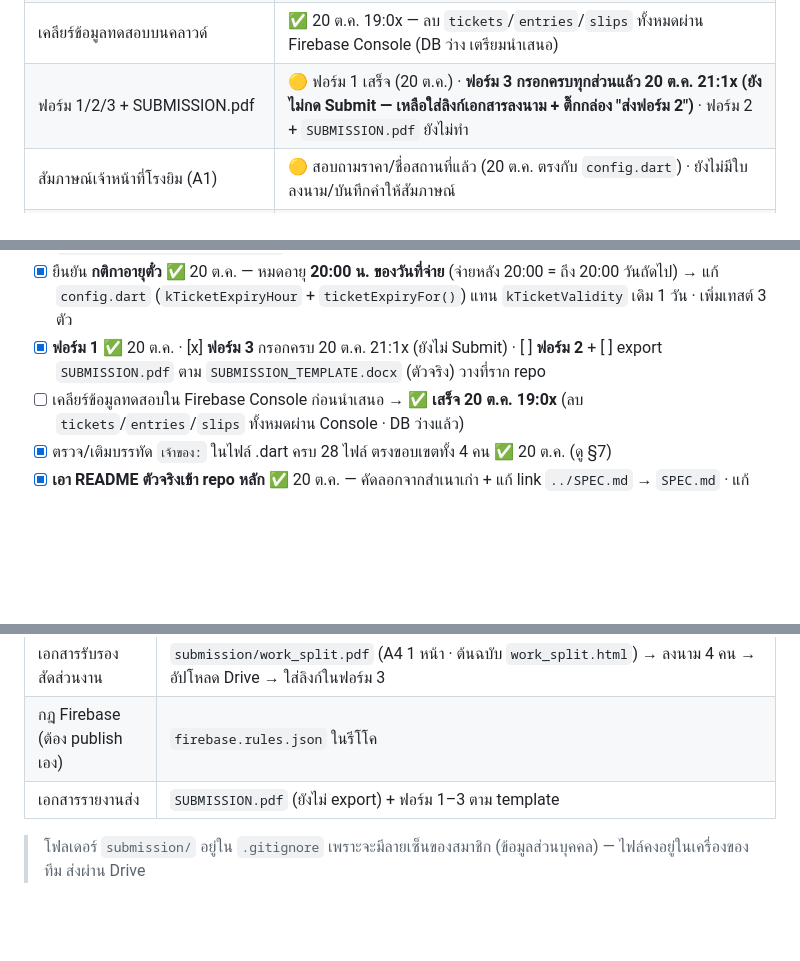
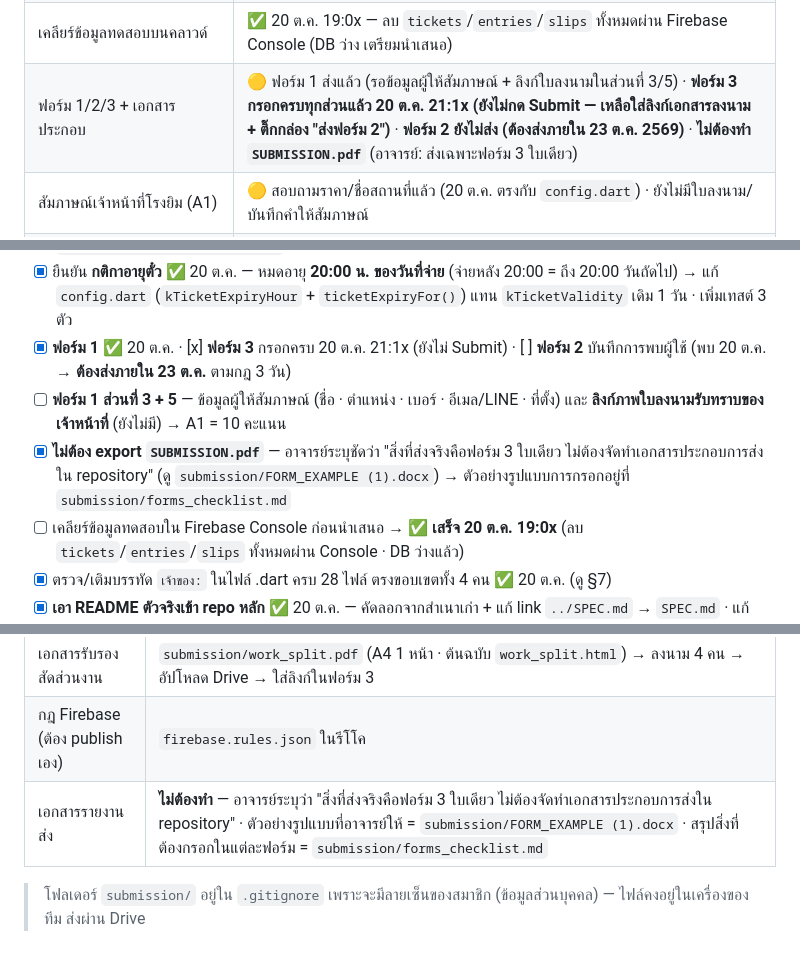
Before and after one commit to firstatipat-cpu/nu_fitticket, a Markdown page: SPEC.md, 3 parts joined by grey strips. Rendered like a GitHub page; blank space fills up the shorter version.

Commit message:
docs: SUBMISSION.pdf is not required (three forms only) + Form 1/2 gaps

```diff
--- a/SPEC.md
+++ b/SPEC.md
@@ -30,7 +30,7 @@
 | APK release build (ติดตั้งบนมือถือ Android ได้) | ✅ `app-release.apk` 67.3 MB — sign ด้วย **release key** ของโปรเจกต์ (`android/key.properties` ไม่อยู่ในรีโป) · แพ็กเกจ `com.nu.fitticket` |
 | Git commit | ✅ push ขึ้น GitHub แล้ว (`firstatipat-cpu/nu_fitticket` · branch `main` = origin/main · จำนวน commit + hash เต็มดูได้ด้วย `git log --oneline` / `git rev-parse HEAD` — ระบุไว้ในฟอร์ม 3) · tag `submit-2569` + Release พร้อม APK |
 | เคลียร์ข้อมูลทดสอบบนคลาวด์ | ✅ 20 ต.ค. 19:0x — ลบ `tickets`/`entries`/`slips` ทั้งหมดผ่าน Firebase Console (DB ว่าง เตรียมนำเสนอ) |
-| ฟอร์ม 1/2/3 + SUBMISSION.pdf | 🟡 ฟอร์ม 1 เสร็จ (20 ต.ค.) · **ฟอร์ม 3 กรอกครบทุกส่วนแล้ว 20 ต.ค. 21:1x (ยังไม่กด Submit — เหลือใส่ลิงก์เอกสารลงนาม + ติ๊กกล่อง "ส่งฟอร์ม 2")** · ฟอร์ม 2 + `SUBMISSION.pdf` ยังไม่ทำ |
+| ฟอร์ม 1/2/3 + เอกสารประกอบ | 🟡 ฟอร์ม 1 ส่งแล้ว (รอข้อมูลผู้ให้สัมภาษณ์ + ลิงก์ใบลงนามในส่วนที่ 3/5) · **ฟอร์ม 3 กรอกครบทุกส่วนแล้ว 20 ต.ค. 21:1x (ยังไม่กด Submit — เหลือใส่ลิงก์เอกสารลงนาม + ติ๊กกล่อง "ส่งฟอร์ม 2")** · **ฟอร์ม 2 ยังไม่ส่ง (ต้องส่งภายใน 23 ต.ค. 2569)** · **ไม่ต้องทำ `SUBMISSION.pdf`** (อาจารย์: ส่งเฉพาะฟอร์ม 3 ใบเดียว) |
 | สัมภาษณ์เจ้าหน้าที่โรงยิม (A1) | 🟡 สอบถามราคา/ชื่อสถานที่แล้ว (20 ต.ค. ตรงกับ `config.dart`) · ยังไม่มีใบลงนาม/บันทึกคำให้สัมภาษณ์ |
 | **ปรับปรุงตามผลสัมภาษณ์** — แท็ก ชำระแล้ว/ยังไม่ชำระ + โหมดประตู (สแกนเอง ไม่ต้องมีคนเฝ้า) + ปรับ UI | ✅ ทำแล้ว 20 ต.ค. (อยู่ในขอบเขต R2/R4 เดิม · ดู §2) |
 
@@ -297,7 +297,9 @@
 - [x] **ปรับปรุงตามผลสัมภาษณ์** ✅ 20 ต.ค. (ในขอบเขต R2/R4) — แท็ก **ชำระแล้ว/ยังไม่ชำระ** ทุกหน้าจอ + คอลัมน์ในรายงาน CSV (67310379) · **โหมดประตู** สแกนเอง ไม่ต้องมีคนเฝ้า + ปฏิเสธ/บันทึกคนที่ยังไม่ชำระ + การ์ดนับคนเดินผ่านโดยไม่ชำระ (67314858) · แท็ก/วิดเจียร์แบบเดียวกันทุกหน้าจอ (67317088) · `lib/screens/gate_kiosk_page.dart` (ใหม่) + `lib/widget/payment_badge.dart` (ใหม่)
 - [x] ยืนยันราคา 10 บาท / ชื่อ NU Fitness กับเจ้าหน้าที่ ✅ 20 ต.ค. — ตรงกับ `kTicketPriceCents = 1000` และ `kFacilityName = 'NU Fitness'` ไม่ต้องแก้โค้ด
 - [x] ยืนยัน **กติกาอายุตั๋ว** ✅ 20 ต.ค. — หมดอายุ **20:00 น. ของวันที่จ่าย** (จ่ายหลัง 20:00 = ถึง 20:00 วันถัดไป) → แก้ `config.dart` (`kTicketExpiryHour` + `ticketExpiryFor()`) แทน `kTicketValidity` เดิม 1 วัน · เพิ่มเทสต์ 3 ตัว
-- [x] **ฟอร์ม 1** ✅ 20 ต.ค. · [x] **ฟอร์ม 3** กรอกครบ 20 ต.ค. 21:1x (ยังไม่ Submit) · [ ] **ฟอร์ม 2** + [ ] export `SUBMISSION.pdf` ตาม `SUBMISSION_TEMPLATE.docx` (ตัวจริง) วางที่ราก repo
+- [x] **ฟอร์ม 1** ✅ 20 ต.ค. · [x] **ฟอร์ม 3** กรอกครบ 20 ต.ค. 21:1x (ยังไม่ Submit) · [ ] **ฟอร์ม 2** บันทึกการพบผู้ใช้ (พบ 20 ต.ค. → **ต้องส่งภายใน 23 ต.ค.** ตามกฎ 3 วัน)
+- [ ] **ฟอร์ม 1 ส่วนที่ 3 + 5** — ข้อมูลผู้ให้สัมภาษณ์ (ชื่อ · ตำแหน่ง · เบอร์ · อีเมล/LINE · ที่ตั้ง) และ **ลิงก์ภาพใบลงนามรับทราบของเจ้าหน้าที่** (ยังไม่มี) → A1 = 10 คะแนน
+- [x] **ไม่ต้อง export `SUBMISSION.pdf`** — อาจารย์ระบุชัดว่า "สิ่งที่ส่งจริงคือฟอร์ม 3 ใบเดียว ไม่ต้องจัดทำเอกสารประกอบการส่งใน repository" (ดู `submission/FORM_EXAMPLE (1).docx`) → ตัวอย่างรูปแบบการกรอกอยู่ที่ `submission/forms_checklist.md`
 - [ ] เคลียร์ข้อมูลทดสอบใน Firebase Console ก่อนนำเสนอ → ✅ **เสร็จ 20 ต.ค. 19:0x** (ลบ `tickets`/`entries`/`slips` ทั้งหมดผ่าน Console · DB ว่างแล้ว)
 - [x] ตรวจ/เติมบรรทัด `เจ้าของ:` ในไฟล์ .dart ครบ 28 ไฟล์ ตรงขอบเขตทั้ง 4 คน ✅ 20 ต.ค. (ดู §7)
 - [x] **เอา README ตัวจริงเข้า repo หลัก** ✅ 20 ต.ค. — คัดลอกจากสำเนาเก่า + แก้ link `../SPEC.md` → `SPEC.md` · แก้พิมพ์ผิด · เพิ่มคอลัมน์รหัสนิสิต · **commit แล้วใน `36b93ec`** (20 ต.ค. 16:49)
@@ -338,6 +340,6 @@
 | Release | <https://github.com/firstatipat-cpu/nu_fitticket/releases/tag/submit-2569> |
 | เอกสารรับรองสัดส่วนงาน | `submission/work_split.pdf` (A4 1 หน้า · ต้นฉบับ `work_split.html`) → ลงนาม 4 คน → อัปโหลด Drive → ใส่ลิงก์ในฟอร์ม 3 |
 | กฎ Firebase (ต้อง publish เอง) | `firebase.rules.json` ในรีโโค |
-| เอกสารรายงานส่ง | `SUBMISSION.pdf` (ยังไม่ export) + ฟอร์ม 1–3 ตาม template |
+| เอกสารรายงานส่ง | **ไม่ต้องทำ** — อาจารย์ระบุว่า "สิ่งที่ส่งจริงคือฟอร์ม 3 ใบเดียว ไม่ต้องจัดทำเอกสารประกอบการส่งใน repository" · ตัวอย่างรูปแบบที่อาจารย์ให้ = `submission/FORM_EXAMPLE (1).docx` · สรุปสิ่งที่ต้องกรอกในแต่ละฟอร์ม = `submission/forms_checklist.md` |
 
 > โฟลเดอร์ `submission/` อยู่ใน `.gitignore` เพราะจะมีลายเซ็นของสมาชิก (ข้อมูลส่วนบุคคล) — ไฟล์คงอยู่ในเครื่องของทีม ส่งผ่าน Drive
```
